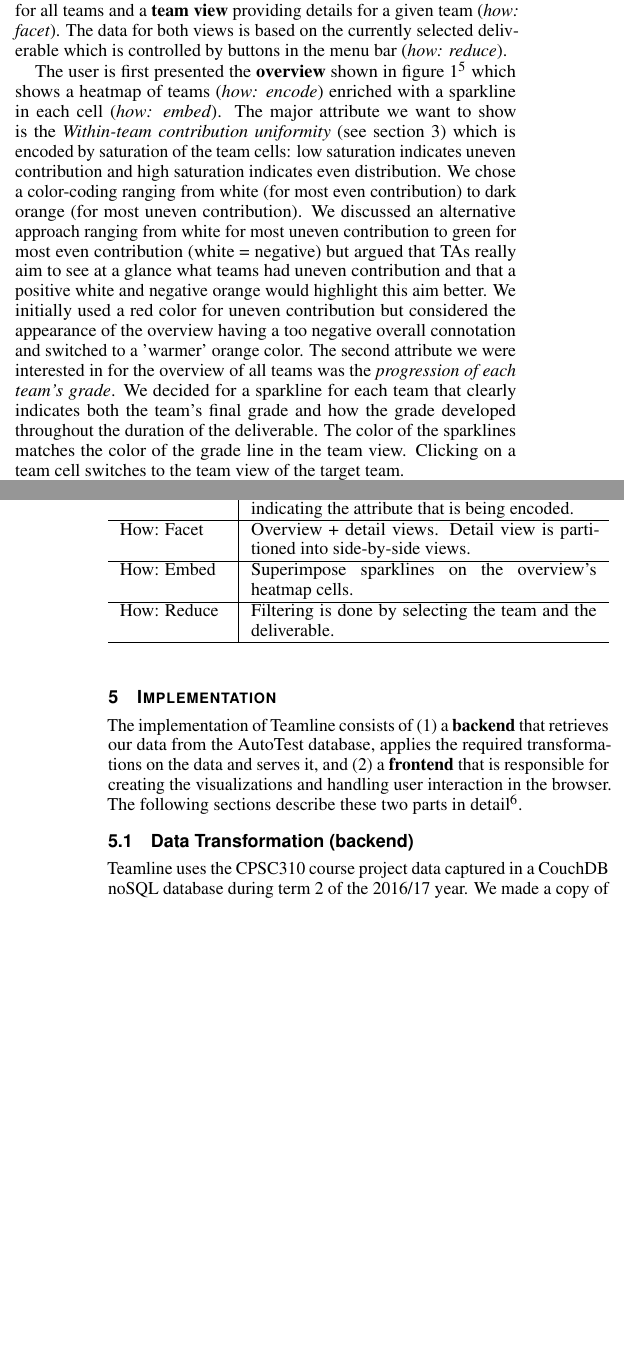
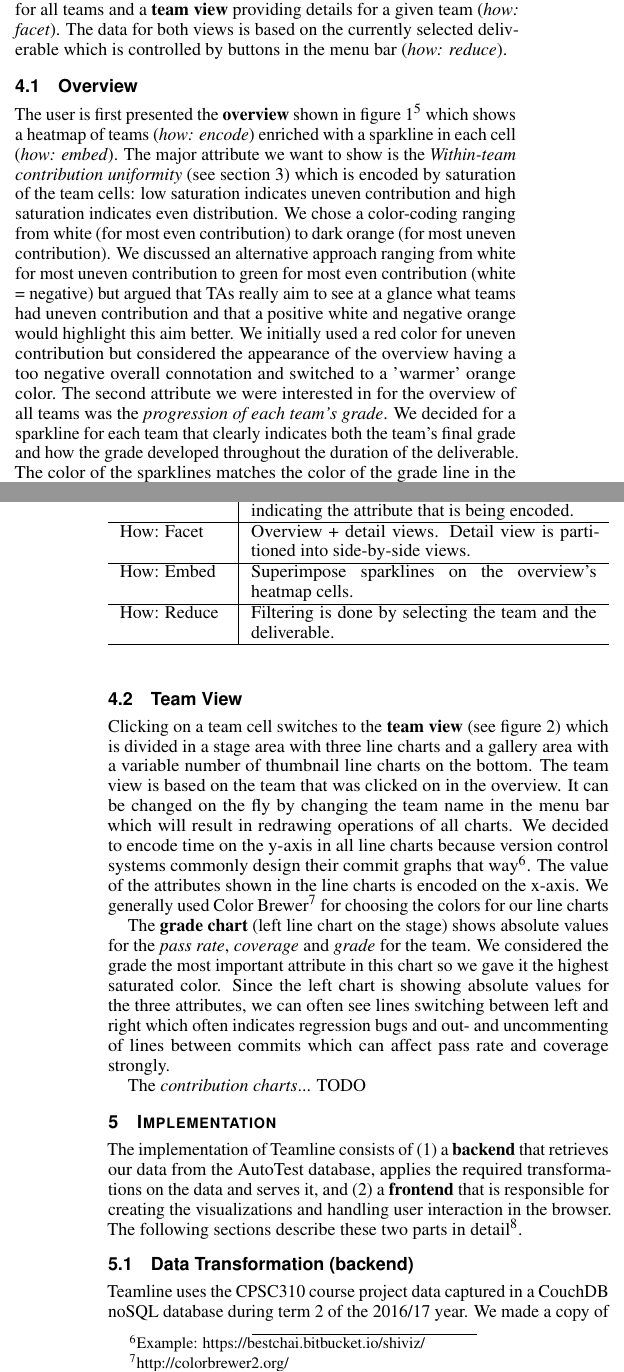
Before and after one commit to nashid/teamline, a LaTeX document (paper/manifest.tex, which reads paper/sections/solution.tex): two parts of the columns of pages 2 and 3 of 6, joined at a grey line, cut so that both start at the same text, the shorter picture padded with empty space. Compiled offline with pdfLaTeX.

Commit message:
solution: next steps

```diff
--- a/paper/sections/solution.tex
+++ b/paper/sections/solution.tex
@@ -33,7 +33,17 @@ In this section we describe our visualization solution and analyze it using the
 
 Teamline is split into two views: an \textbf{overview} providing a summary for all teams and a \textbf{team view} providing details for a given team (\textit{how: facet}). The data for both views is based on the currently selected deliverable which is controlled by buttons in the menu bar (\textit{how: reduce}).
 
-The user is first presented the \textbf{overview} shown in figure~\ref{fig:sample-overview}\footnote{The highlighted cell is used in section~\ref{Results} and can be ignored for now.} which shows a heatmap of teams (\textit{how: encode}) enriched with a sparkline in each cell (\textit{how: embed}). The major attribute we want to show is the \textit{Within-team contribution uniformity} (see section~\ref{sec:abstractions}) which is encoded by saturation of the team cells: low saturation indicates uneven contribution and high saturation indicates even distribution. We chose a color-coding ranging from white (for most even contribution) to dark orange (for most uneven contribution). We discussed an alternative approach ranging from white for most uneven contribution to green for most even contribution (white = negative) but argued that TAs really aim to see at a glance what teams had uneven contribution and that a positive white and negative orange would highlight this aim better. We initially used a red color for uneven contribution but considered the appearance of the overview having a too negative overall connotation and switched to a 'warmer' orange color. The second attribute we were interested in for the overview of all teams was the \textit{progression of each team's grade}. We decided for a sparkline for each team that clearly indicates both the team's final grade and how the grade developed throughout the duration of the deliverable. The color of the sparklines matches the color of the grade line in the team view. Clicking on a team cell switches to the team view of the target team.
+\subsection{Overview}
+
+The user is first presented the \textbf{overview} shown in figure~\ref{fig:sample-overview}\footnote{The highlighted cell is used in section~\ref{Results} and can be ignored for now.} which shows a heatmap of teams (\textit{how: encode}) enriched with a sparkline in each cell (\textit{how: embed}). The major attribute we want to show is the \textit{Within-team contribution uniformity} (see section~\ref{sec:abstractions}) which is encoded by saturation of the team cells: low saturation indicates uneven contribution and high saturation indicates even distribution. We chose a color-coding ranging from white (for most even contribution) to dark orange (for most uneven contribution). We discussed an alternative approach ranging from white for most uneven contribution to green for most even contribution (white = negative) but argued that TAs really aim to see at a glance what teams had uneven contribution and that a positive white and negative orange would highlight this aim better. We initially used a red color for uneven contribution but considered the appearance of the overview having a too negative overall connotation and switched to a 'warmer' orange color. The second attribute we were interested in for the overview of all teams was the \textit{progression of each team's grade}. We decided for a sparkline for each team that clearly indicates both the team's final grade and how the grade developed throughout the duration of the deliverable. The color of the sparklines matches the color of the grade line in the team view.
+
+\subsection{Team View}
+
+Clicking on a team cell switches to the \textbf{team view} (see figure~\ref{fig:sample-teamview}) which is divided in a stage area with three line charts and a gallery area with a variable number of thumbnail line charts on the bottom. The team view is based on the team that was clicked on in the overview. It can be changed on the fly by changing the team name in the menu bar which will result in redrawing operations of all charts. We decided to encode time on the y-axis in all line charts because version control systems commonly design their commit graphs that way\footnote{Example: https://bestchai.bitbucket.io/shiviz/}. The value of the attributes shown in the line charts is encoded on the x-axis. We generally used Color Brewer\footnote{http://colorbrewer2.org/} for choosing the colors for our line charts
+
+The \textbf{grade chart} (left line chart on the stage) shows absolute values for the \textit{pass rate}, \textit{coverage} and \textit{grade} for the team. We considered the grade the most important attribute in this chart so we gave it the highest saturated color. Since the left chart is showing absolute values for the three attributes, we can often see lines switching between left and right which often indicates regression bugs and out- and uncommenting of lines between commits which can affect pass rate and coverage strongly.
+
+The \textit{contribution charts}... TODO
 
 \begin{figure}[h]
   \centering
```
